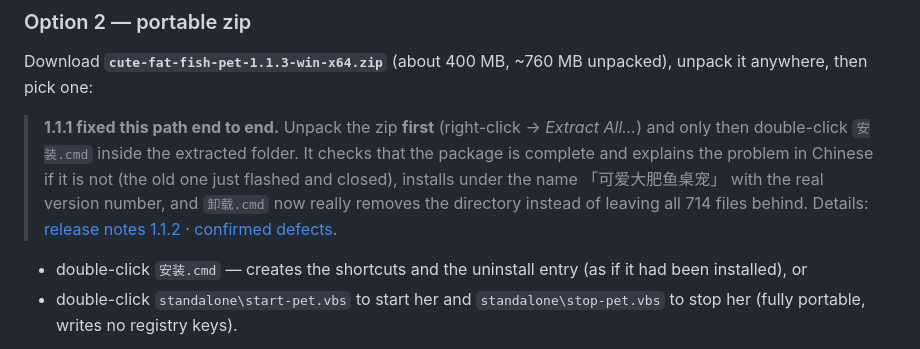
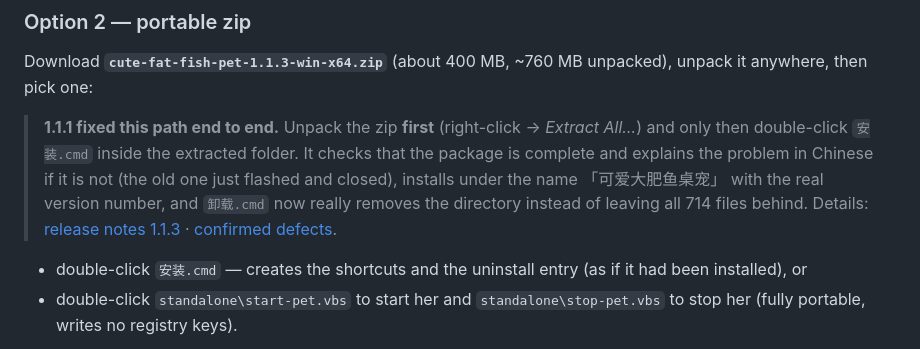
Before and after one commit to 12we21/cute-fat-fish-pet, a Markdown page: README.md, the part around the change. Rendered like a GitHub page.

Commit message:
Docs: point the README at the 1.1.3 release notes

```diff
--- a/README.md
+++ b/README.md
@@ -94,7 +94,7 @@ Download **`cute-fat-fish-pet-1.1.3-win-x64.zip`** (about 400 MB, ~760 MB unpack
 > `安装.cmd` inside the extracted folder. It checks that the package is complete and explains the problem in Chinese if it
 > is not (the old one just flashed and closed), installs under the name 「可爱大肥鱼桌宠」 with the real version number, and
 > `卸载.cmd` now really removes the directory instead of leaving all 714 files behind.
-> Details: [release notes 1.1.2](docs/release-notes-1.1.2.md) · [confirmed defects](docs/known-issues.md).
+> Details: [release notes 1.1.3](docs/release-notes-1.1.3.md) · [confirmed defects](docs/known-issues.md).
 
 - double-click `安装.cmd` — creates the shortcuts and the uninstall entry (as if it had been installed), or
 - double-click `standalone\start-pet.vbs` to start her and `standalone\stop-pet.vbs` to stop her (fully portable, writes no registry keys).
```
Also changed, not shown: README.zh-CN.md (+1 -1 lines).
